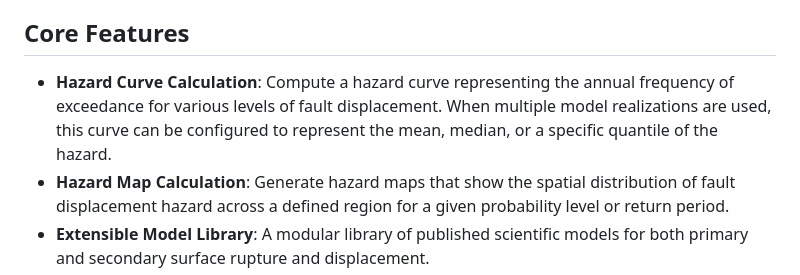
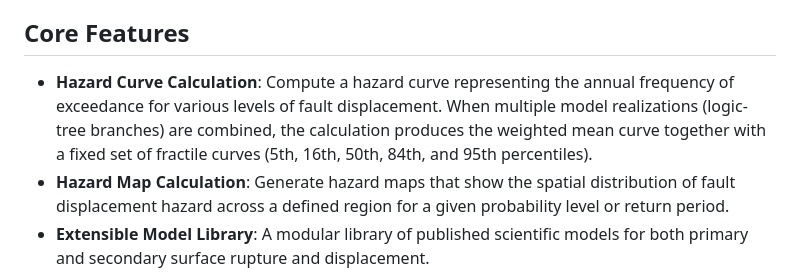
Before and after one commit to vup1120/oq-pfdha, a Markdown page: docs/UserManual_Enhanced/index.md, the part around the change. GitHub-like rendering.

```diff
--- a/docs/UserManual_Enhanced/index.md
+++ b/docs/UserManual_Enhanced/index.md
@@ -10,7 +10,7 @@ The methodologies and implementation are designed to be transparent, extensible,
 
 ## Core Features
 
--   **Hazard Curve Calculation**: Compute a hazard curve representing the annual frequency of exceedance for various levels of fault displacement. When multiple model realizations are used, this curve can be configured to represent the mean, median, or a specific quantile of the hazard.
+-   **Hazard Curve Calculation**: Compute a hazard curve representing the annual frequency of exceedance for various levels of fault displacement. When multiple model realizations (logic-tree branches) are combined, the calculation produces the weighted mean curve together with a fixed set of fractile curves (5th, 16th, 50th, 84th, and 95th percentiles).
 -   **Hazard Map Calculation**: Generate hazard maps that show the spatial distribution of fault displacement hazard across a defined region for a given probability level or return period.
 -   **Extensible Model Library**: A modular library of published scientific models for both primary and secondary surface rupture and displacement.
 -   **Flexible Configuration**: All aspects of a calculation are controlled through a simple and clear configuration file (INI format).
```
Also changed, not shown: docs/UserManual_Enhanced/02-QuickStart.md (+1 -1 lines).
